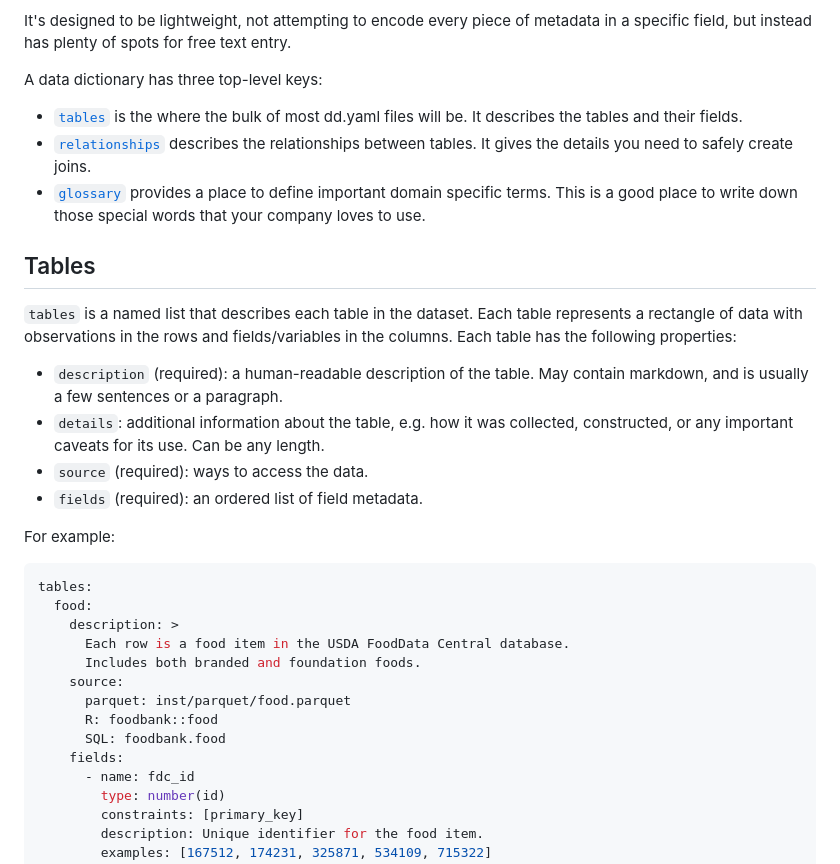
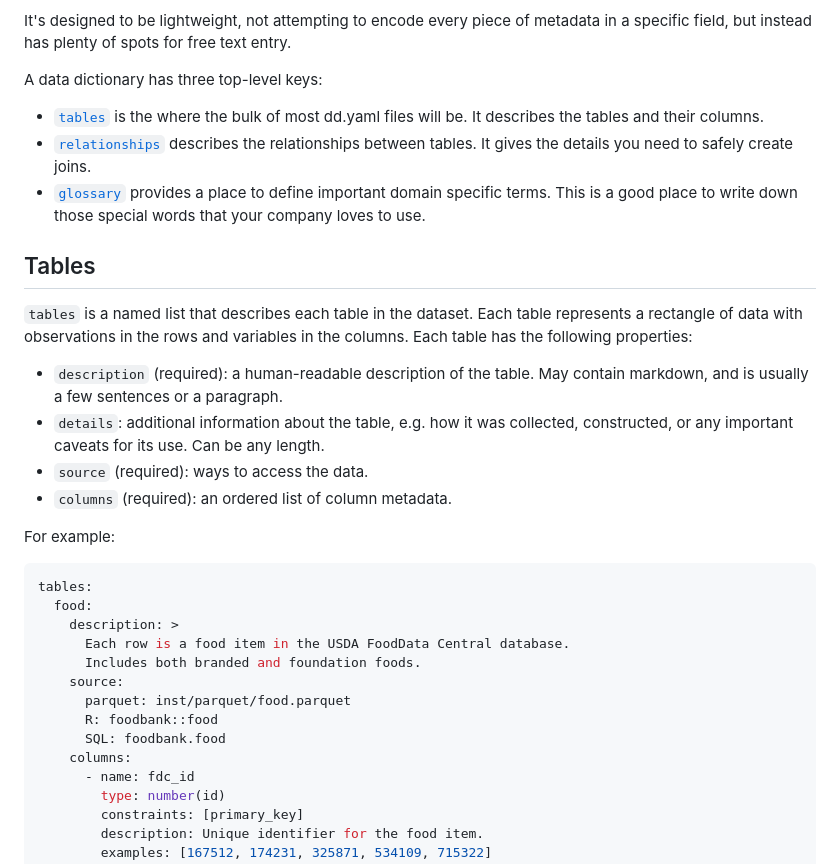
Before and after one commit to hadley/data-dict.yaml, a Markdown page: README.md, the part around one of its changes. GitHub-like rendering.

```diff
--- a/README.md
+++ b/README.md
@@ -6,18 +6,18 @@ It's designed to be lightweight, not attempting to encode every piece of metadat
 
 A data dictionary has three top-level keys:
 
-* [`tables`](#tables) is the where the bulk of most dd.yaml files will be. It describes the tables and their fields.
+* [`tables`](#tables) is the where the bulk of most dd.yaml files will be. It describes the tables and their columns.
 * [`relationships`](#relationships) describes the relationships between tables. It gives the details you need to safely create joins.
 * [`glossary`](#glossary) provides a place to define important domain specific terms. This is a good place to write down those special words that your company loves to use.
 
 ## Tables
 
-`tables` is a named list that describes each table in the dataset. Each table represents a rectangle of data with observations in the rows and fields/variables in the columns. Each table has the following properties:
+`tables` is a named list that describes each table in the dataset. Each table represents a rectangle of data with observations in the rows and variables in the columns. Each table has the following properties:
 
 * `description` (required): a human-readable description of the table. May contain markdown, and is usually a few sentences or a paragraph.
 * `details`: additional information about the table, e.g. how it was collected, constructed, or any important caveats for its use. Can be any length.
 * `source` (required): ways to access the data.
-* `fields` (required): an ordered list of field metadata.
+* `columns` (required): an ordered list of column metadata.
 
 For example:
 
@@ -31,7 +31,7 @@ tables:
       parquet: inst/parquet/food.parquet
       R: foodbank::food
       SQL: foodbank.food
-    fields:
+    columns:
       - name: fdc_id
         type: number(id)
         constraints: [primary_key]
```
Also changed, not shown: other parts of README.md (+16 -16 lines).
